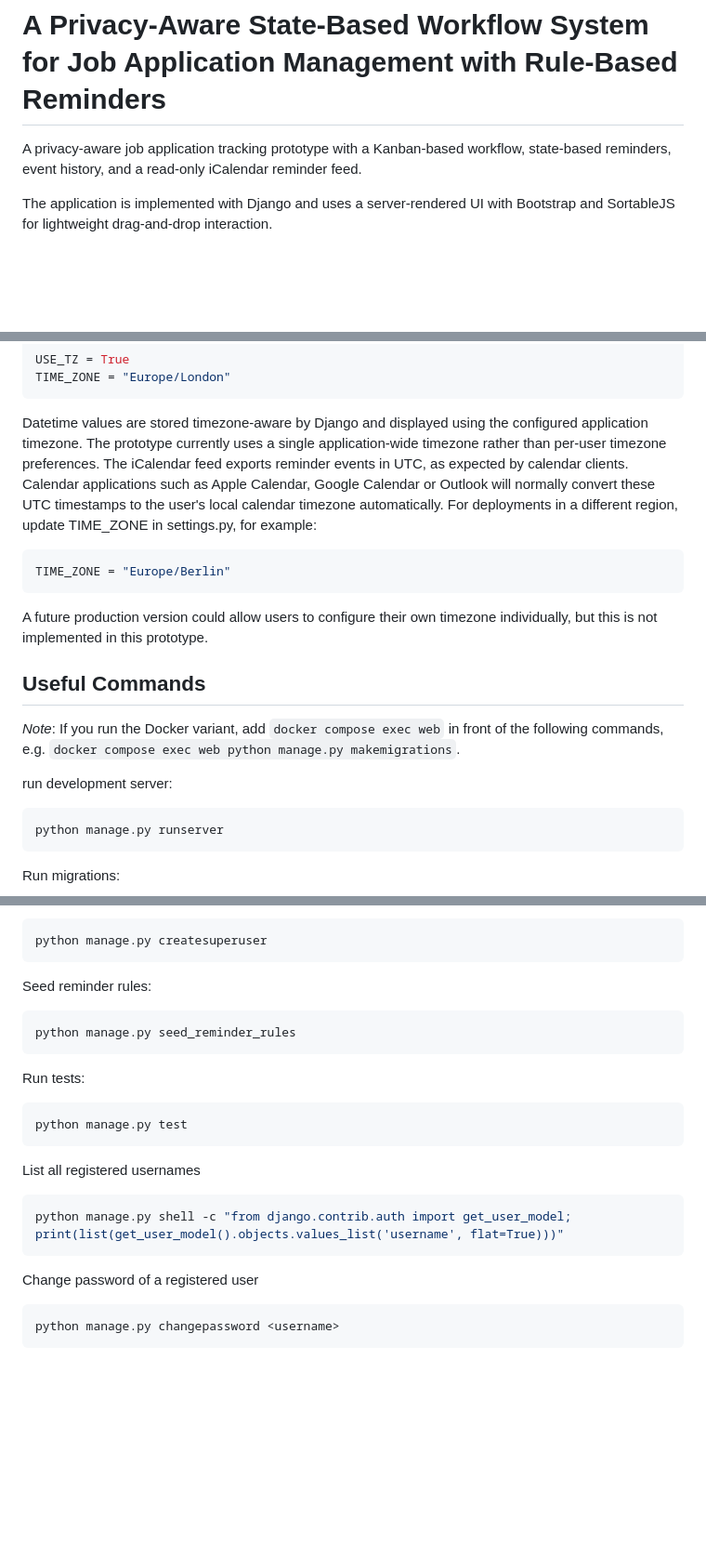
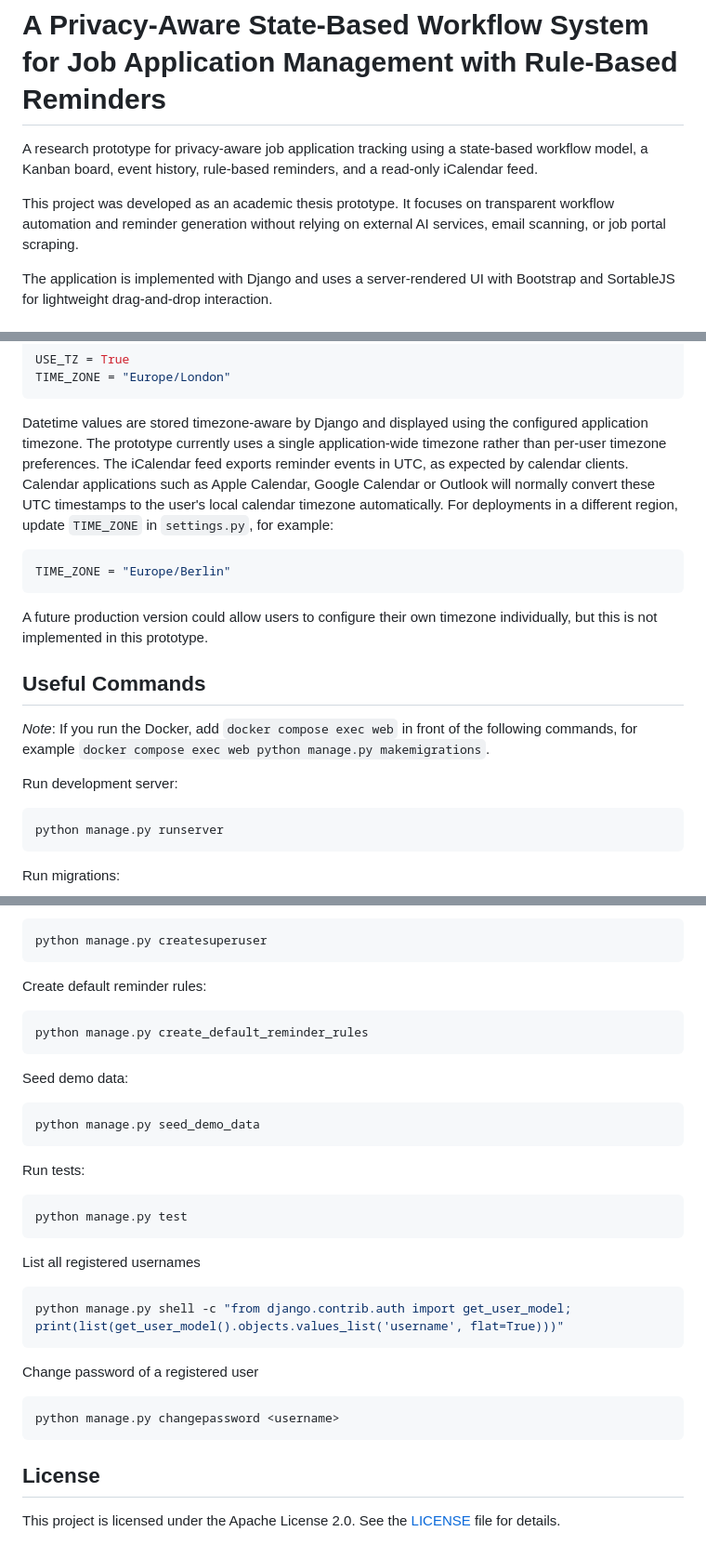
Before and after one commit to Hellenqin-uol/csm500-job-application-workflow, a Markdown page: README.md, 3 parts joined by grey strips. Shown at 93% size. Drawn GitHub-style; blank space fills up the shorter version.

````diff
--- a/README.md
+++ b/README.md
@@ -1,6 +1,8 @@
 # A Privacy-Aware State-Based Workflow System for Job Application Management with Rule-Based Reminders
 
-A privacy-aware job application tracking prototype with a Kanban-based workflow, state-based reminders, event history, and a read-only iCalendar reminder feed.
+A research prototype for privacy-aware job application tracking using a state-based workflow model, a Kanban board, event history, rule-based reminders, and a read-only iCalendar feed.
+
+This project was developed as an academic thesis prototype. It focuses on transparent workflow automation and reminder generation without relying on external AI services, email scanning, or job portal scraping.
 
 The application is implemented with Django and uses a server-rendered UI with Bootstrap and SortableJS for lightweight drag-and-drop interaction.
 
@@ -249,7 +289,7 @@ TIME_ZONE = "Europe/London"
 
 Datetime values are stored timezone-aware by Django and displayed using the configured application timezone. The prototype currently uses a single application-wide timezone rather than per-user timezone preferences.
 The iCalendar feed exports reminder events in UTC, as expected by calendar clients. Calendar applications such as Apple Calendar, Google Calendar or Outlook will normally convert these UTC timestamps to the user's local calendar timezone automatically.
-For deployments in a different region, update TIME_ZONE in settings.py, for example:
+For deployments in a different region, update `TIME_ZONE` in `settings.py`, for example:
 
 ```python
 TIME_ZONE = "Europe/Berlin"
@@ -259,9 +299,9 @@ A future production version could allow users to configure their own timezone in
 
 ## Useful Commands
 
-*Note*: If you run the Docker variant, add `docker compose exec web` in front of the following commands, e.g. `docker compose exec web python manage.py makemigrations`.
+*Note*: If you run the Docker, add `docker compose exec web` in front of the following commands, for example `docker compose exec web python manage.py makemigrations`.
 
-run development server:
+Run development server:
 
 ```bash
 python manage.py runserver
@@ -285,10 +325,16 @@ Create superuser:
 python manage.py createsuperuser
 ```
 
-Seed reminder rules:
+Create default reminder rules:
 
 ```bash
-python manage.py seed_reminder_rules
+python manage.py create_default_reminder_rules
+```
+
+Seed demo data:
+
+```bash
+python manage.py seed_demo_data
 ```
 
 Run tests:
@@ -308,3 +354,7 @@ Change password of a registered user
 ```bash
 python manage.py changepassword <username>
 ```
+
+## License
+
+This project is licensed under the Apache License 2.0. See the [LICENSE](LICENSE) file for details.
````
Also changed, not shown: other parts of README.md (+53 -15 lines), docs/screenshots/application-detail.png (added), docs/screenshots/calendar-feed.png (added), docs/screenshots/kanban-board.png (added), docs/screenshots/new-application.png (added), 9 other files.
